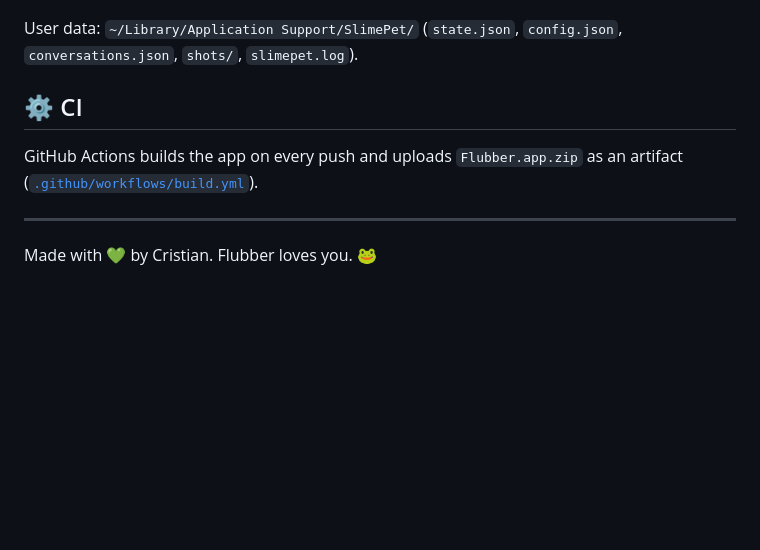
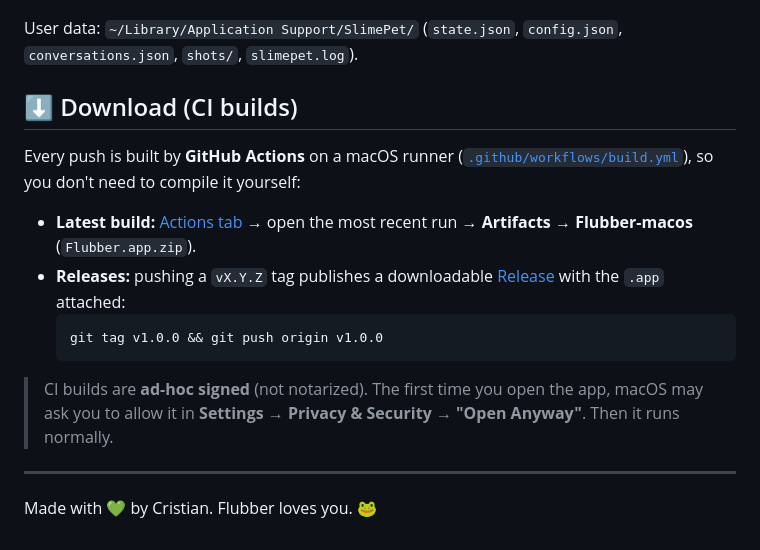
Before and after one commit to lordmacu/flubber-ai-companion, a Markdown page: README.md, the part around one of its changes. Drawn GitHub-style; blank space fills up the shorter version.

Commit message:
README: badge de GitHub Actions + seccion de descarga (artefactos y Releases)

````diff
--- a/README.md
+++ b/README.md
@@ -183,10 +183,21 @@ build.sh              # compiles and packages Flubber.app
 User data: `~/Library/Application Support/SlimePet/`
 (`state.json`, `config.json`, `conversations.json`, `shots/`, `slimepet.log`).
 
-## ⚙️ CI
+## ⬇️ Download (CI builds)
 
-GitHub Actions builds the app on every push and uploads `Flubber.app.zip` as an
-artifact ([`.github/workflows/build.yml`](.github/workflows/build.yml)).
+Every push is built by **GitHub Actions** on a macOS runner
+([`.github/workflows/build.yml`](.github/workflows/build.yml)), so you don't need
+to compile it yourself:
+
+- **Latest build:** [Actions tab](https://github.com/lordmacu/flubber-ai-companion/actions/workflows/build.yml) → open the most recent run → **Artifacts** → **Flubber-macos** (`Flubber.app.zip`).
+- **Releases:** pushing a `vX.Y.Z` tag publishes a downloadable [Release](https://github.com/lordmacu/flubber-ai-companion/releases) with the `.app` attached:
+  ```bash
+  git tag v1.0.0 && git push origin v1.0.0
+  ```
+
+> CI builds are **ad-hoc signed** (not notarized). The first time you open the
+> app, macOS may ask you to allow it in **Settings → Privacy & Security → "Open
+> Anyway"**. Then it runs normally.
 
 ---
 
````
Also changed, not shown: other parts of README.md (+1 -1 lines).
